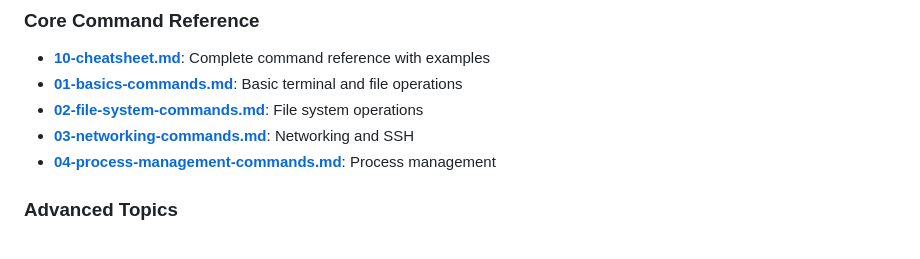
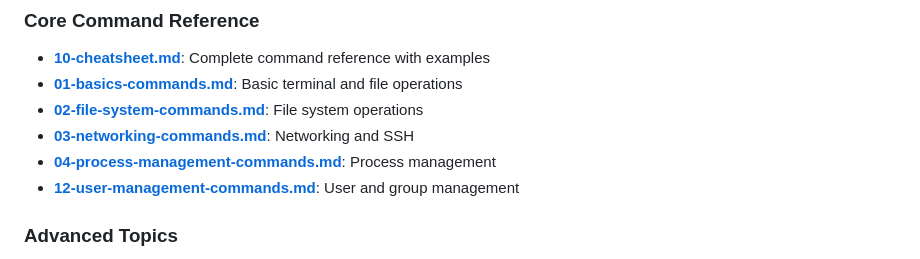
Before and after one commit to maheshnagubandi-devops/devops-knowledge-base, a Markdown page: linux/README.md, the part around the change. Drawn GitHub-style.

Commit message:
Add user management commands documentation with overview, commands, and examples for DevOps practices

```diff
--- a/linux/README.md
+++ b/linux/README.md
@@ -60,6 +60,7 @@ This guide provides a comprehensive overview of Linux commands covered in this k
 - **[02-file-system-commands.md](linux/02-file-system-commands.md)**: File system operations
 - **[03-networking-commands.md](linux/03-networking-commands.md)**: Networking and SSH
 - **[04-process-management-commands.md](linux/04-process-management-commands.md)**: Process management
+- **[12-user-management-commands.md](linux/12-user-management-commands.md)**: User and group management
 
 ### **Advanced Topics**
 - **[05-shell-scripting-commands.md](linux/05-shell-scripting-commands.md)**: Shell scripting
```
Also changed, not shown: linux/12-user-management-commands.md (added, +97 -0 lines).
